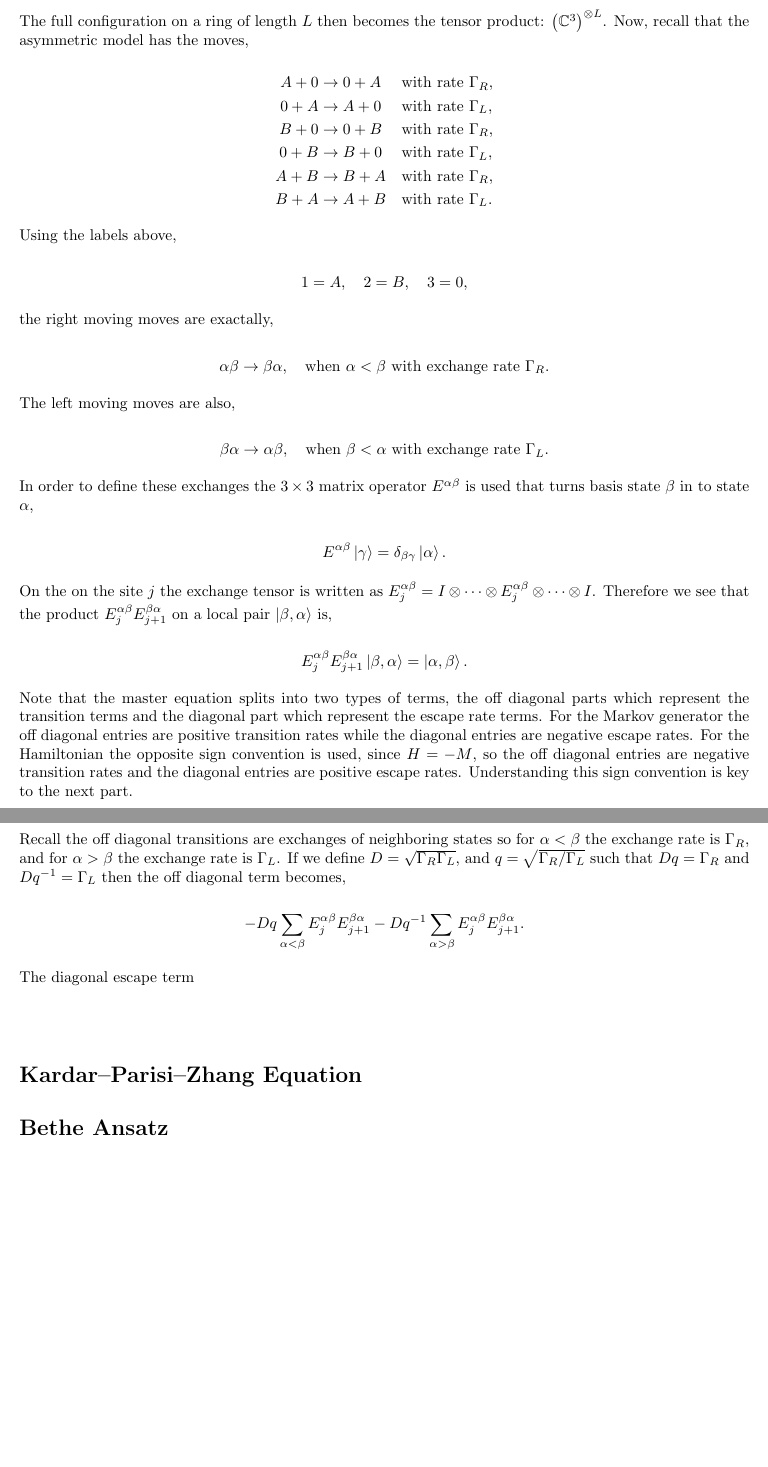
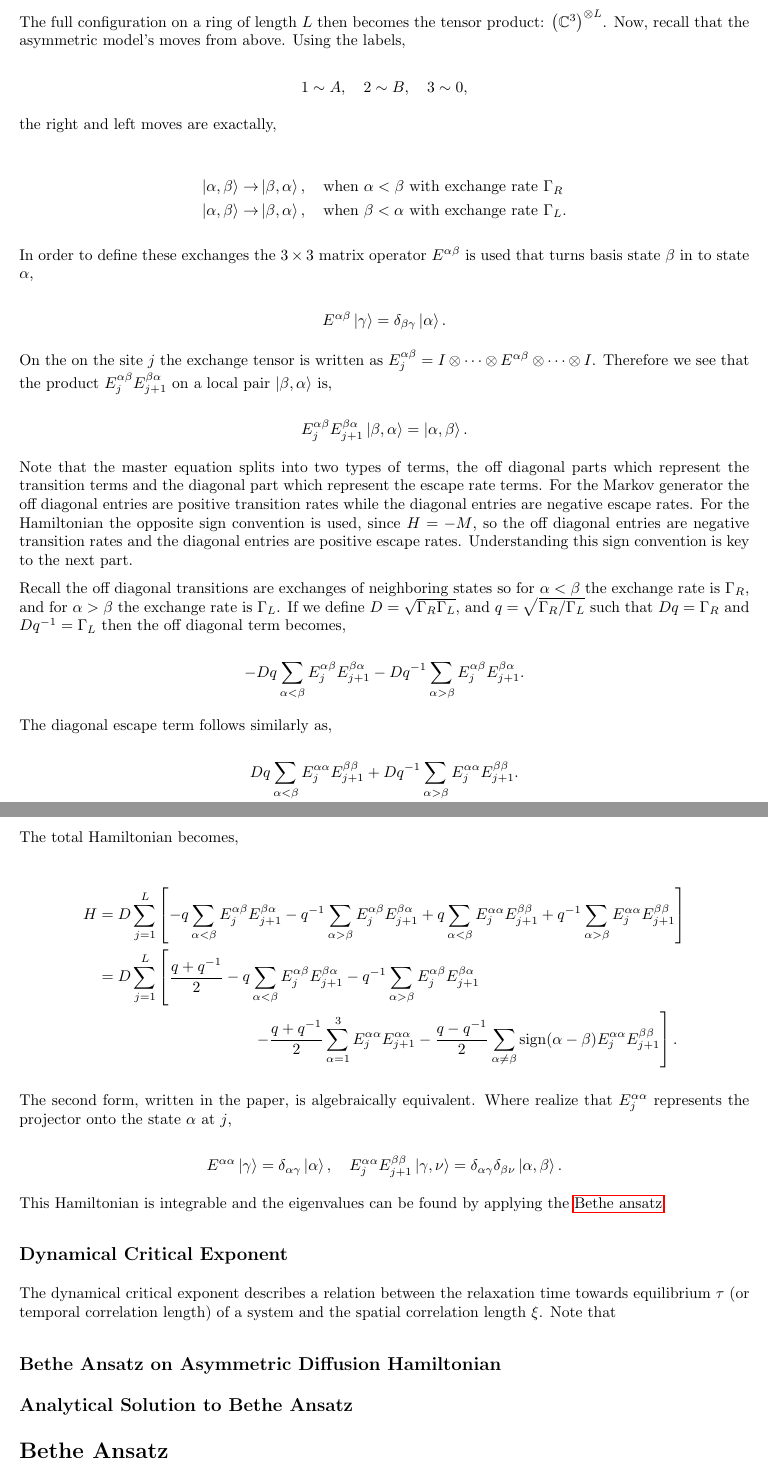
Before and after one commit to dhruvupreti05/Topo-Data-Analysis-Two-Species-Growth-Model, a LaTeX document (notes/asym_diffusion.tex): two parts of pages 3 and 4 of 4, joined at a grey line, cut so that both start at the same text, the shorter picture padded with empty space. Compiled offline with pdfLaTeX.

Commit message:
sync notes and PDFs from Overleaf

```diff
--- a/notes/asym_diffusion.tex
+++ b/notes/asym_diffusion.tex
@@ -95,36 +100,22 @@ In order to write the full Hamiltonian, we realize that the site can be in one o
 
 \[A = \begin{pmatrix}1 \\ 0 \\ 0\end{pmatrix}\sim 1, \quad B = \begin{pmatrix}0 \\ 1 \\ 0\end{pmatrix}\sim 2,\quad 0 = \begin{pmatrix}0 \\ 0 \\ 1\end{pmatrix}\sim 3\]
 
-The full configuration on a ring of length $L$ then becomes the tensor product: $\left(\mathbb{C}^3\right)^{\otimes L}$. Now, recall that the asymmetric model has the moves,
+The full configuration on a ring of length $L$ then becomes the tensor product: $\left(\mathbb{C}^3\right)^{\otimes L}$. Now, recall that the asymmetric model's moves from above. Using the labels,
 
-\[
-\begin{aligned}
-A + 0 &\to 0 + A &&\text{with rate } \Gamma_R,\\
-0 + A &\to A + 0 &&\text{with rate } \Gamma_L,\\
-B + 0 &\to 0 + B &&\text{with rate } \Gamma_R,\\
-0 + B &\to B + 0 &&\text{with rate } \Gamma_L,\\
-A + B &\to B + A &&\text{with rate } \Gamma_R,\\
-B + A &\to A + B &&\text{with rate } \Gamma_L.
-\end{aligned}
-\]
+\[1\sim A, \quad 2 \sim B, \quad 3 \sim 0,\]
 
-Using the labels above,
+the right and left moves are exactally,
 
-\[1=A, \quad 2=B, \quad 3=0,\]
-
-the right moving moves are exactally,
-
-\[\alpha\beta \rightarrow \beta \alpha, \quad \text{when $\alpha < \beta$ with exchange rate $\Gamma_R$}.\]
-
-The left moving moves are also,
-
-\[\beta\alpha\rightarrow \alpha\beta, \quad \text{when $\beta< \alpha$ with exchange rate $\Gamma_L$.}\]
+\begin{align*}
+\ket{\alpha,\beta} \rightarrow& \ket{\beta, \alpha}, \quad \text{when $\alpha < \beta$ with exchange rate $\Gamma_R$} \\
+\ket{\alpha,\beta}\rightarrow& \ket{\beta,\alpha}, \quad \text{when $\beta< \alpha$ with exchange rate $\Gamma_L$.}
+\end{align*}
 
 In order to define these exchanges the $3\times3$ matrix operator $E^{\alpha\beta}$ is used that turns basis state $\beta$ in to state $\alpha$,
 
 \[E^{\alpha\beta}\ket{\gamma} = \delta_{\beta\gamma}\ket{\alpha}.\]
 
-On the on the site $j$ the exchange tensor is written as $E_{j}^{\alpha\beta} = I\otimes\cdots\otimes E_j^{\alpha\beta} \otimes\cdots\otimes I$. Therefore we see that the product $E^{\alpha\beta}_j E^{\beta\alpha}_{j+1}$ on a local pair $\ket{\beta,\alpha}$ is,
+On the on the site $j$ the exchange tensor is written as $E_{j}^{\alpha\beta} = I\otimes\cdots\otimes E^{\alpha\beta} \otimes\cdots\otimes I$. Therefore we see that the product $E^{\alpha\beta}_j E^{\beta\alpha}_{j+1}$ on a local pair $\ket{\beta,\alpha}$ is,
 
 \[E_{j}^{\alpha\beta} E_{j+1}^{\beta\alpha} \ket{\beta,\alpha} = \ket{\alpha,\beta}.\]
 
@@ -134,14 +125,35 @@ Recall the off diagonal transitions are exchanges of neighboring states so for $
 
 \[-Dq\sum_{\alpha<\beta} E^{\alpha\beta}_j E^{\beta\alpha}_{j+1} - Dq^{-1}\sum_{\alpha>\beta} E^{\alpha\beta}_j E^{\beta\alpha}_{j+1}.\]
 
-The diagonal escape term
+The diagonal escape term follows similarly as,
 
+\[Dq\sum_{\alpha<\beta} E^{\alpha\alpha}_{j} E^{\beta\beta}_{j+1} + Dq^{-1} \sum_{\alpha>\beta} E^{\alpha\alpha}_{j} E^{\beta\beta}_{j+1}.\]
 
-\subsection{}
+The total Hamiltonian becomes,
 
-\section{Kardar–Parisi–Zhang Equation}
+\begin{align*}
+    H &= D\sum_{j=1}^L\left[-q\sum_{\alpha<\beta} E^{\alpha\beta}_j E^{\beta\alpha}_{j+1} - q^{-1}\sum_{\alpha>\beta} E^{\alpha\beta}_j E^{\beta\alpha}_{j+1} + q\sum_{\alpha<\beta} E^{\alpha\alpha}_{j} E^{\beta\beta}_{j+1} + q^{-1} \sum_{\alpha>\beta} E^{\alpha\alpha}_{j} E^{\beta\beta}_{j+1}\right] \\
+    &= D \sum_{j=1}^{L} \left[ \frac{q+q^{-1}}{2} - q \sum_{\alpha<\beta} E_j^{\alpha\beta} E_{j+1}^{\beta\alpha} - q^{-1} \sum_{\alpha>\beta} E_j^{\alpha\beta} E_{j+1}^{\beta\alpha} \right. \\
+    &\qquad\qquad\qquad\qquad\qquad \left. -\frac{q+q^{-1}}{2} \sum_{\alpha=1}^{3} E_j^{\alpha\alpha} E_{j+1}^{\alpha\alpha} - \frac{q-q^{-1}}{2} \sum_{\alpha\ne\beta} \operatorname{sign}(\alpha-\beta) E_j^{\alpha\alpha} E_{j+1}^{\beta\beta} \right].
+\end{align*}
+
+The second form, written in the paper, is algebraically equivalent. Where realize that $E^{\alpha\alpha}_j$ represents the projector onto the state $\alpha$ at $j$,
+
+\[E^{\alpha\alpha}\ket{\gamma} = \delta_{\alpha\gamma}\ket{\alpha}, \quad E^{\alpha\alpha}_j E^{\beta\beta}_{j+1} \ket{\gamma, \nu} = \delta_{\alpha\gamma}\delta_{\beta\nu}\ket{\alpha,\beta}.\]
+
+This Hamiltonian is integrable and the eigenvalues can be found by applying the \hyperref[sec:bethe-ansatz-on-asym-hamiltonian]{Bethe ansatz}.
+
+\subsection{Dynamical Critical Exponent}
+
+The dynamical critical exponent describes a relation between the relaxation time towards equilibrium $\tau$ (or temporal correlation length) of a system and the spatial correlation length $\xi$. Note that
+
+\subsection{Bethe Ansatz on Asymmetric Diffusion Hamiltonian}
+\label{sec:bethe-ansatz-on-asym-hamiltonian}
+
+\subsection{Analytical Solution to Bethe Ansatz}
 
 \section{Bethe Ansatz}
+\label{sec:bethe-ansatz}
 
 
 
```
Also changed, not shown: notes/codeblocks.tex (+6 -0 lines), notes/pdfs/asym_diffusion.pdf, notes/pdfs/tda.pdf, notes/asym_diffusion.tex (13 more changed lines).
